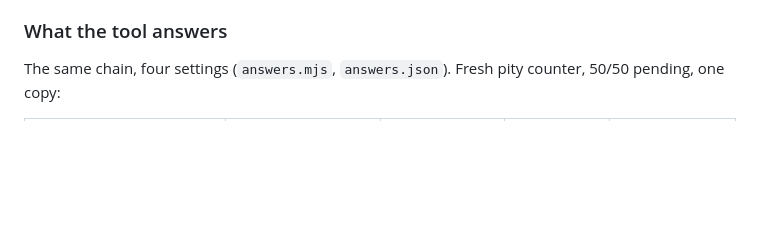
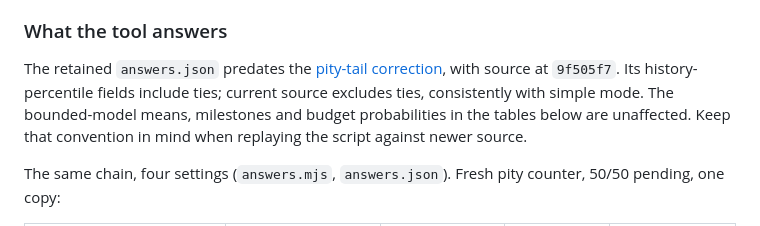
Before and after one commit to antonsoo/am-i-unlucky, a Markdown page: studies/paimon-pity/README.md, the part around the change. Rendered like a GitHub page; blank space fills up the shorter version.

```diff
--- a/studies/paimon-pity/README.md
+++ b/studies/paimon-pity/README.md
@@ -91,6 +91,12 @@ Consolidated rate, from the mean pulls per five-star: archetype 62.3 pulls (1.60
 Through pull 86 the two agree within 7%. The excess is small in absolute terms (about 150 streaks at pull 88, 80 at pull 89, 35 at pull 90, of 7.66 million) and the hazard it produces is non-monotone, which a ramp cannot be. The excess is what a few hundred miscounted histories would give, for instance duplicated or phantom pulls that make a streak look longer than it was; the whole-record deletion above 90 removes some such cases and would leave others. The cause was not isolated, and the two eras disagree at pull 88 (70.4% and 47.7%). The community estimate puts the hazard at 96.6% at pull 89. The preset uses the logged values to pull 84 and the ramp above, because the logs are well determined there (56,380 streaks at pull 84) and are not above.
 
 ### What the tool answers
+
+The retained `answers.json` predates the [pity-tail correction](../pity-tails/README.md),
+with source at `9f505f7`. Its history-percentile fields include ties; current
+source excludes ties, consistently with simple mode. The bounded-model means,
+milestones and budget probabilities in the tables below are unaffected. Keep
+that convention in mind when replaying the script against newer source.
 
 The same chain, four settings (`answers.mjs`, `answers.json`). Fresh pity counter, 50/50 pending, one copy:
 
```
Also changed, not shown: README.md (+14 -2 lines), studies/pity-tails/README.md (added, +140 -0 lines), docs/assets/pity-tails/after-1440.png (added), docs/assets/pity-tails/after-375.png (added), docs/assets/pity-tails/before-1440.png (added), docs/assets/pity-tails/before-375.png (added), 9 other files.
